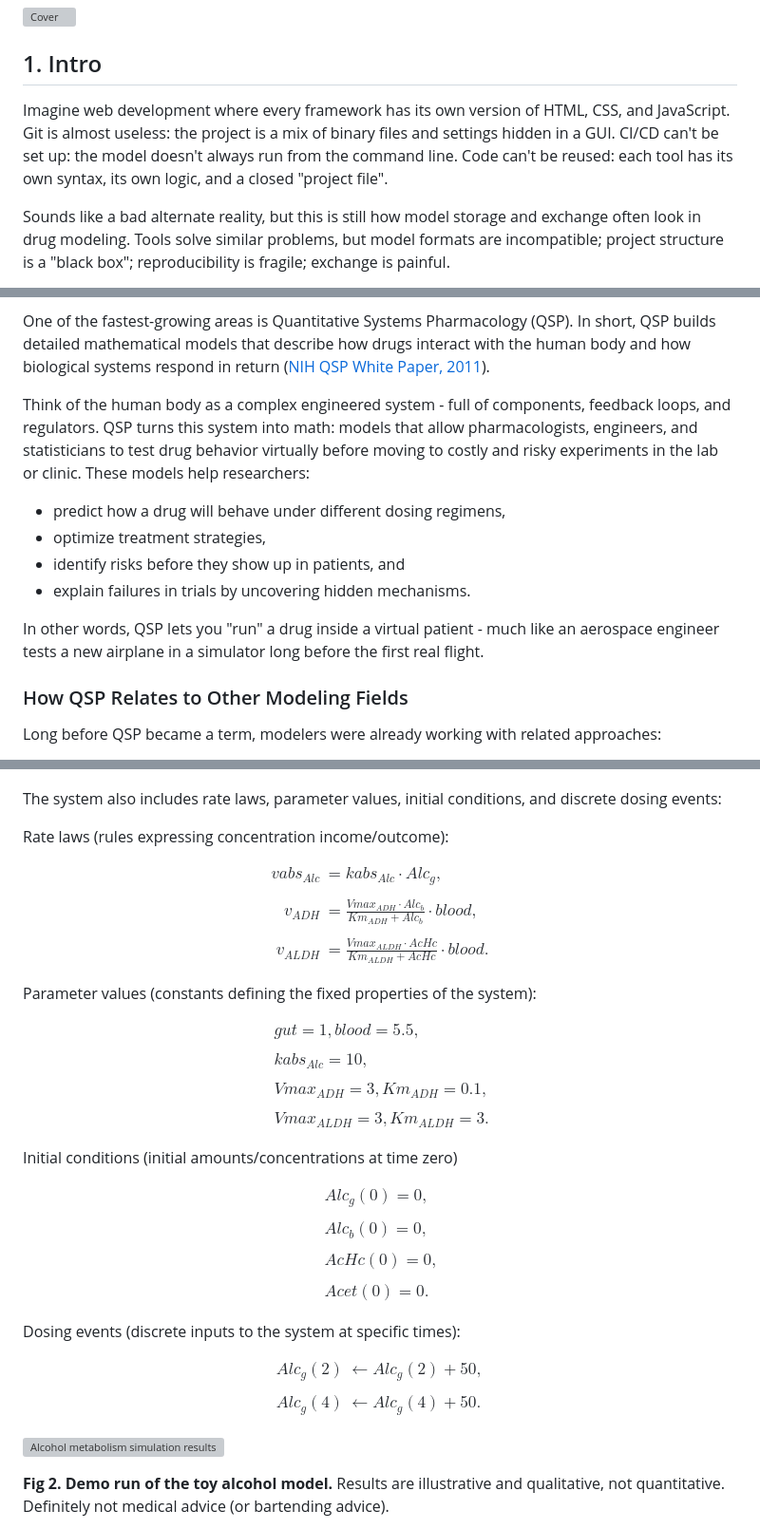
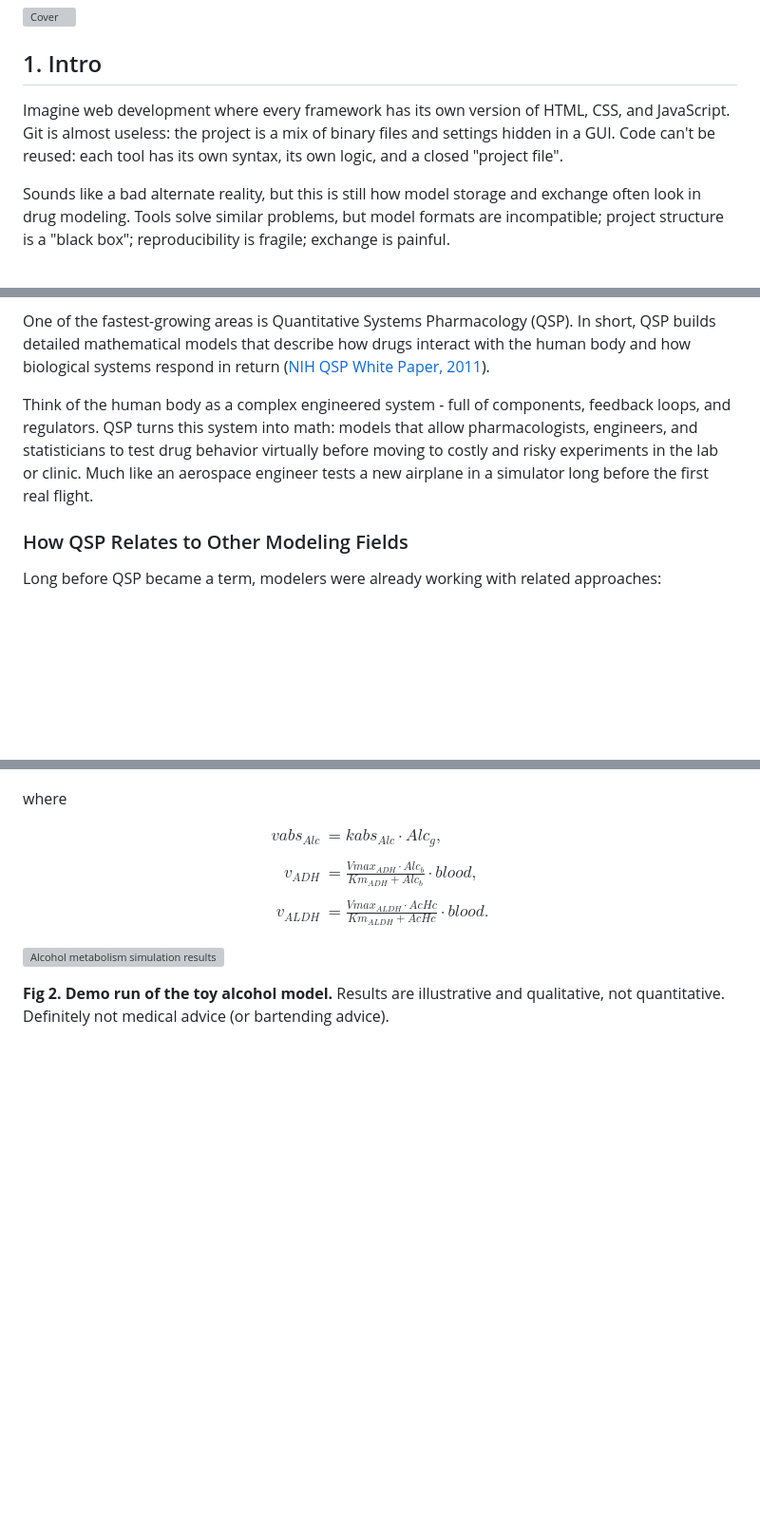
Before and after one commit to metelkin/metelkin.github.io, a Markdown page: content/model-formats-for-systems-pharmacology-1/index.md, 3 parts joined by grey strips. Shown: that part at 95% size. Rendered like a GitHub page; blank space fills up the shorter version; grey boxes are pictures that could not be loaded.

```diff
--- a/content/model-formats-for-systems-pharmacology-1/index.md
+++ b/content/model-formats-for-systems-pharmacology-1/index.md
@@ -21,7 +21,7 @@ openGraph:
 
 ## 1. Intro
 
-Imagine web development where every framework has its own version of HTML, CSS, and JavaScript. Git is almost useless: the project is a mix of binary files and settings hidden in a GUI. CI/CD can't be set up: the model doesn't always run from the command line. Code can't be reused: each tool has its own syntax, its own logic, and a closed "project file".
+Imagine web development where every framework has its own version of HTML, CSS, and JavaScript. Git is almost useless: the project is a mix of binary files and settings hidden in a GUI. Code can't be reused: each tool has its own syntax, its own logic, and a closed "project file".
 
 Sounds like a bad alternate reality, but this is still how model storage and exchange often look in drug modeling. Tools solve similar problems, but model formats are incompatible; project structure is a "black box"; reproducibility is fragile; exchange is painful.
 
@@ -42,14 +42,7 @@ Today, computational biology and mathematical modeling are essential in drug dev
 
 One of the fastest-growing areas is Quantitative Systems Pharmacology (QSP). In short, QSP builds detailed mathematical models that describe how drugs interact with the human body and how biological systems respond in return ([NIH QSP White Paper, 2011](https://customsitesmedia.usc.edu/wp-content/uploads/sites/106/2012/12/17062522/NIH-White-Papaer-2011.pdf)).
 
-Think of the human body as a complex engineered system - full of components, feedback loops, and regulators. QSP turns this system into math: models that allow pharmacologists, engineers, and statisticians to test drug behavior virtually before moving to costly and risky experiments in the lab or clinic. These models help researchers:
-
-- predict how a drug will behave under different dosing regimens,
-- optimize treatment strategies,
-- identify risks before they show up in patients, and
-- explain failures in trials by uncovering hidden mechanisms.
-
-In other words, QSP lets you "run" a drug inside a virtual patient - much like an aerospace engineer tests a new airplane in a simulator long before the first real flight.
+Think of the human body as a complex engineered system - full of components, feedback loops, and regulators. QSP turns this system into math: models that allow pharmacologists, engineers, and statisticians to test drug behavior virtually before moving to costly and risky experiments in the lab or clinic. Much like an aerospace engineer tests a new airplane in a simulator long before the first real flight.
 
 ### How QSP Relates to Other Modeling Fields
 
@@ -130,46 +114,13 @@ $$
 \end{align}
 $$
 
-The system also includes rate laws, parameter values, initial conditions, and discrete dosing events:
-
-Rate laws (rules expressing concentration income/outcome):
+where
 
 $$
 \begin{aligned}
 vabs_{Alc} & = kabs_{Alc} \cdot Alc_g,\\\\
 v_{ADH} & =  \frac{Vmax_{ADH} \cdot Alc_b}{Km_{ADH} + Alc_b} \cdot blood,\\\\
 v_{ALDH} & = \frac{Vmax_{ALDH} \cdot AcHc}{Km_{ALDH} + AcHc} \cdot blood.
-\end{aligned}
-$$
-
-Parameter values (constants defining the fixed properties of the system):
-
-$$
-\begin{aligned}
-& gut = 1, blood = 5.5, \\\\
-& kabs_{Alc} = 10, \\\\
-& Vmax_{ADH} = 3, Km_{ADH} = 0.1, \\\\
-& Vmax_{ALDH} = 3, Km_{ALDH} = 3.
-\end{aligned}
-$$
-
-Initial conditions (initial amounts/concentrations at time zero)
-
-$$
-\begin{aligned}
-& Alc_g\left(0\right) = 0, \\\\
-& Alc_b\left(0\right) = 0, \\\\
-& AcHc\left(0\right) = 0, \\\\
-& Acet\left(0\right) = 0.
-\end{aligned}
-$$
-
-Dosing events (discrete inputs to the system at specific times):
-
-$$
-\begin{aligned}
-Alc_g\left(2\right) &\leftarrow Alc_g\left(2\right) + 50,\\\\
-Alc_g\left(4\right) &\leftarrow Alc_g\left(4\right) + 50.
 \end{aligned}
 $$
 
```
Also changed, not shown: other parts of content/model-formats-for-systems-pharmacology-1/index.md (+23 -43 lines).
